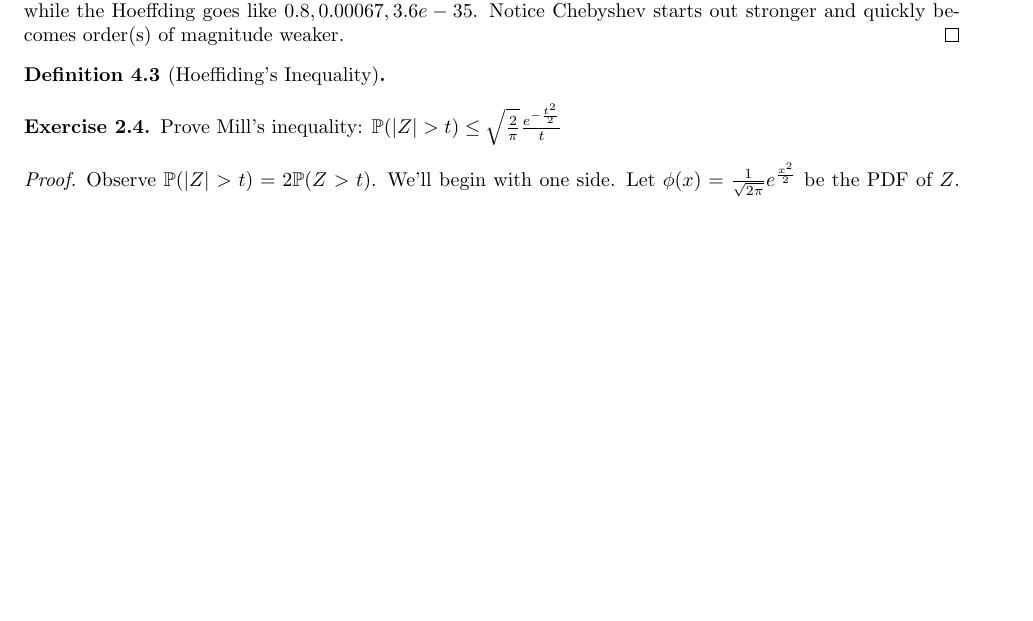
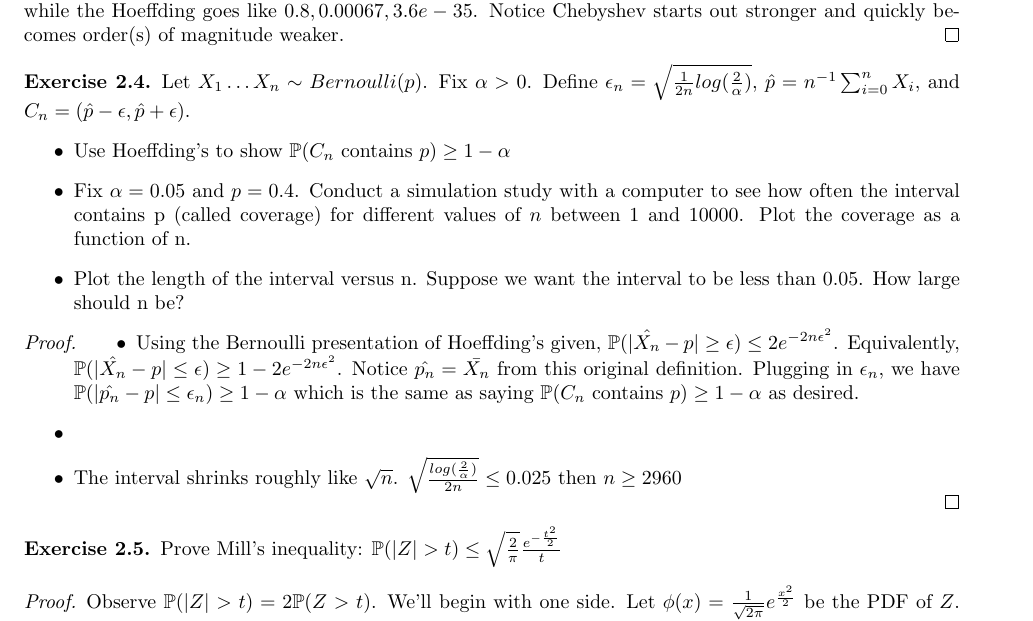
Before and after one commit to kennyworkman/wasserman, a LaTeX document (main.tex): part of page 18 of 18 before the commit and part of page 19 of 19 after it, cut so that both start at the same text, the shorter picture padded with empty space. Compiled offline with pdfLaTeX.

Commit message:
Begin proof of Hoeffding. Use Hoeffding for confidence interval.

```diff
--- a/main.tex
+++ b/main.tex
@@ -1549,8 +1603,36 @@ rapidly becomes quite poor.
     quickly becomes order(s) of magnitude weaker.
 \end{proof}
 
-\begin{definition}[Hoeffiding's Inequality]
-\end{definition}
+\begin{exercise}
+    Let $X_1 \dots X_n \sim Bernoulli(p)$. Fix $\alpha > 0$. Define
+    $\epsilon_n = \sqrt{\frac{1}{2n}log(\frac{2}{\alpha})}$, $\hat{p} = n^{-1}
+    \sum_{i=0}^n X_i$, and $C_n = (\hat{p}-\epsilon, \hat{p}+\epsilon)$.
+    \begin{itemize}
+        \item{Use Hoeffding's to show $\P(C_n \text{ contains } p) \geq 1 -
+            \alpha$}
+        \item{Fix $\alpha=0.05$ and $p=0.4$. Conduct a simulation study with a
+            computer to see how often the interval contains p (called coverage) for different
+        values of $n$ between 1 and 10000. Plot the coverage as a function of
+    n.}
+        \item{Plot the length of the interval versus n. Suppose we want the
+            interval to be less than 0.05. How large should n be?}
+    \end{itemize}
+\end{exercise}
+
+\begin{proof}
+    \begin{itemize}
+        \item{Using the Bernoulli presentation of Hoeffding's given,
+            $\P(|\hat{X_n} - p| \geq \epsilon) \leq 2e^{-2n\epsilon^2}$.
+        Equivalently, $\P(|\hat{X_n} - p| \leq \epsilon) \geq 1 -
+        2e^{-2n\epsilon^2}$. Notice $\hat{p_n} = \bar{X_n}$ from this original
+        definition. Plugging in $\epsilon_n$, we have $\P(|\hat{p_n} - p| \leq
+        \epsilon_n) \geq 1 - \alpha$} which is the same as saying $\P(C_n \text{
+        contains } p) \geq 1 - \alpha$ as desired.
+    \item{%TODO}
+    \item{The interval shrinks roughly like $\sqrt{n}$.
+        $\sqrt{\frac{log(\frac{2}{\alpha})}{2n}} \leq 0.025$ then $n \geq 2960$}
+    \end{itemize}
+\end{proof}
 
 \begin{exercise}
     Prove Mill's inequality: $\P(|Z| > t) \leq
```
Also changed, not shown: main.pdf, main.tex (56 more changed lines).
